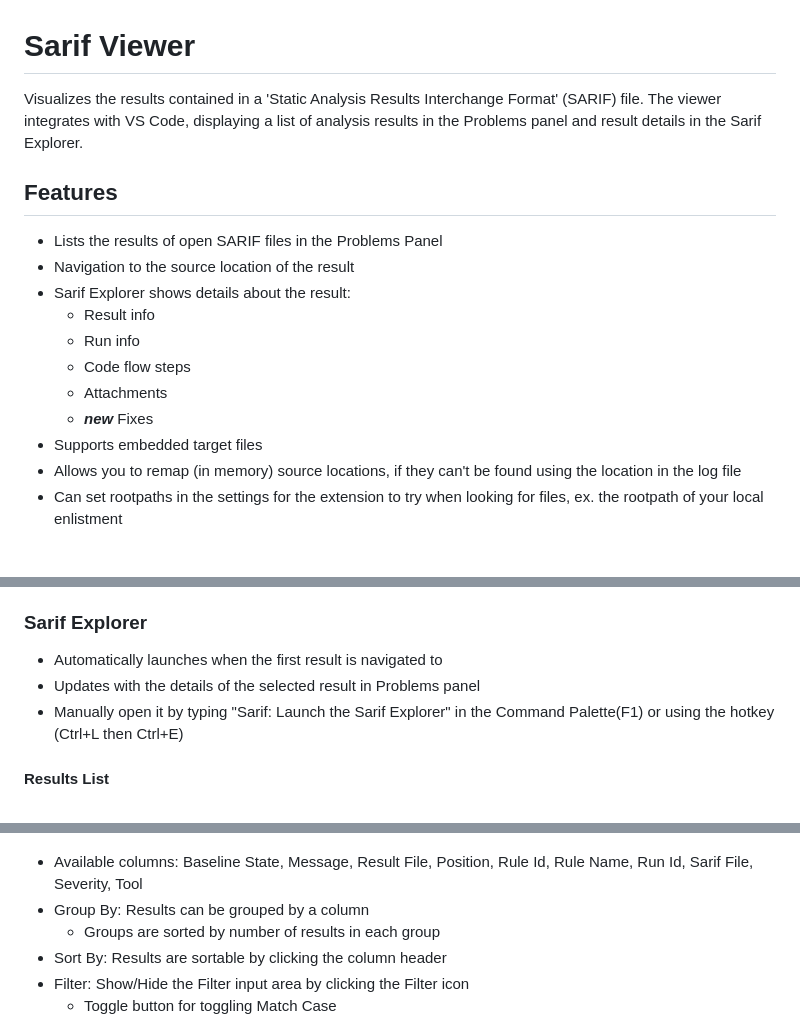
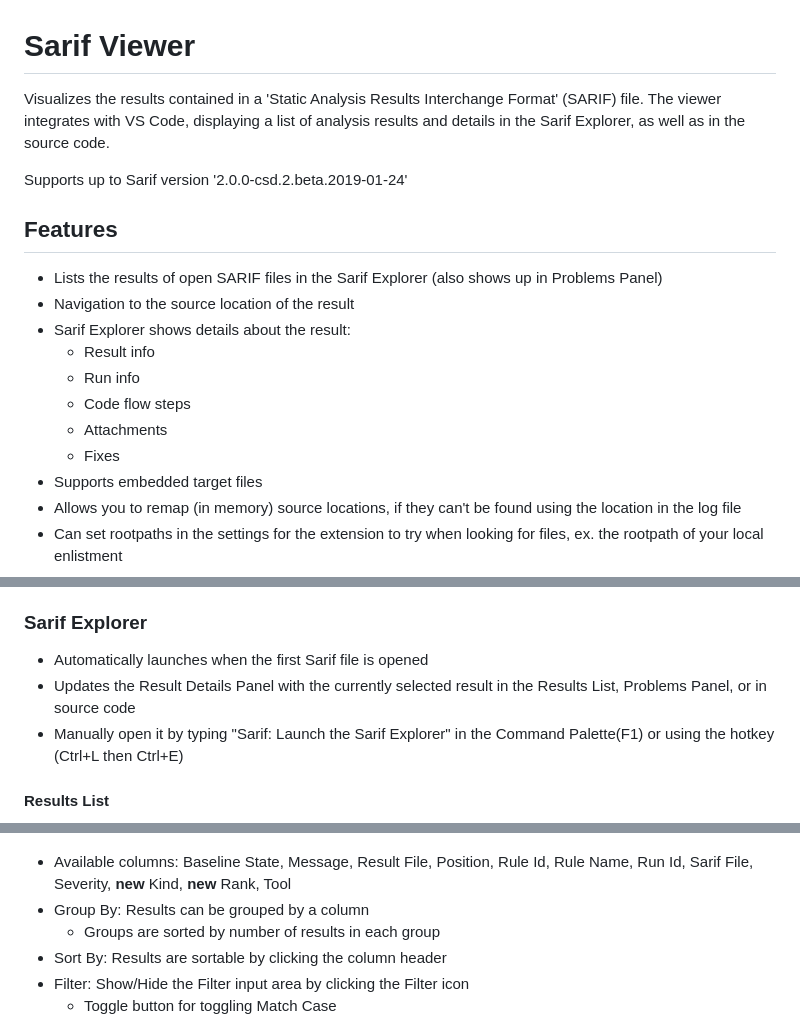
Before and after one commit to microsoft/sarif-vscode-extension, a Markdown page: README.md, 3 parts joined by grey strips. Drawn GitHub-style; blank space fills up the shorter version.

Commit message:
Prep for release (#150)
* Update Version, changelog, and readme

```diff
--- a/README.md
+++ b/README.md
@@ -1,16 +1,18 @@
 # Sarif Viewer
 
-Visualizes the results contained in a 'Static Analysis Results Interchange Format' (SARIF) file. The viewer integrates with VS Code, displaying a list of analysis results in the Problems panel and result details in the Sarif Explorer.
+Visualizes the results contained in a 'Static Analysis Results Interchange Format' (SARIF) file. The viewer integrates with VS Code, displaying a list of analysis results and details in the Sarif Explorer, as well as in the source code.
+
+Supports up to Sarif version '2.0.0-csd.2.beta.2019-01-24'
 
 ## **Features**
- * Lists the results of open SARIF files in the Problems Panel
+ * Lists the results of open SARIF files in the Sarif Explorer (also shows up in Problems Panel)
  * Navigation to the source location of the result
  * Sarif Explorer shows details about the result:
     * Result info
     * Run info
     * Code flow steps
     * Attachments
-    * **_new_** Fixes
+    * Fixes
  * Supports embedded target files
  * Allows you to remap (in memory) source locations, if they can't be found using the location in the log file
  * Can set rootpaths in the settings for the extension to try when looking for files, ex. the rootpath of your local enlistment
@@ -29,13 +42,13 @@ Visualizes the results contained in a 'Static Analysis Results Interchange Forma
     * Not update, you can view the original file but the results will not be loaded
 
 ### Sarif Explorer
- * Automatically launches when the first result is navigated to
- * Updates with the details of the selected result in Problems panel
+ * Automatically launches when the first Sarif file is opened
+ * Updates the Result Details Panel with the currently selected result in the Results List, Problems Panel, or in source code
  * Manually open it by typing "Sarif: Launch the Sarif Explorer" in the Command Palette(F1) or using the hotkey (Ctrl+L then Ctrl+E)
 
 #### Results List
 ![Demo](/resources/readmeImages/ResultsList.gif?raw=true)
- * Available columns: Baseline State, Message, Result File, Position, Rule Id, Rule Name, Run Id, Sarif File, Severity, Tool
+ * Available columns: Baseline State, Message, Result File, Position, Rule Id, Rule Name, Run Id, Sarif File, Severity, **new** Kind, **new** Rank, Tool
  * Group By: Results can be grouped by a column
     * Groups are sorted by number of results in each group
  * Sort By: Results are sortable by clicking the column header
```
Also changed, not shown: other parts of README.md (+12 -1 lines), CHANGELOG.md (+10 -0 lines), resources/readmeImages/CallNoReturnIcon.png (added), resources/readmeImages/CallReturnIcon.png (added), resources/readmeImages/ReturnCallIcon.png (added), resources/readmeImages/ReturnNoCallIcon.png (added), 2 other files.
